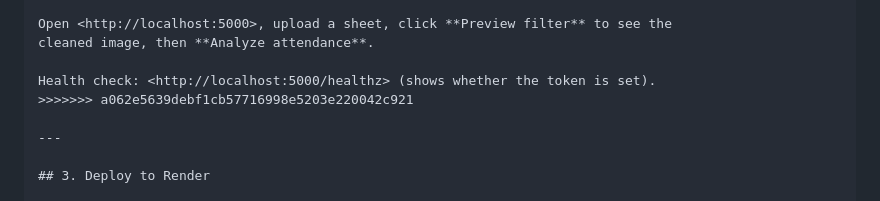
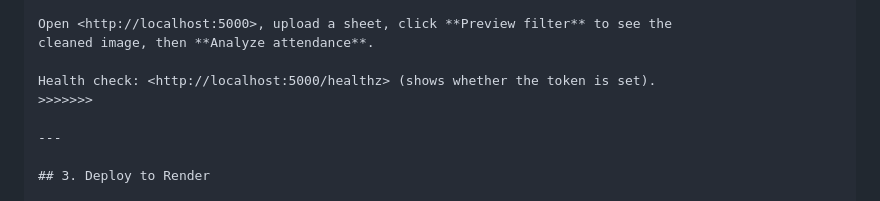
Before and after one commit to Deepak-IITBh/vision-attendance-system, a Markdown page: README.md, the part around the change. GitHub-like rendering.

```diff
--- a/README.md
+++ b/README.md
@@ -149,7 +149,7 @@ Open <http://localhost:5000>, upload a sheet, click **Preview filter** to see th
 cleaned image, then **Analyze attendance**.
 
 Health check: <http://localhost:5000/healthz> (shows whether the token is set).
->>>>>>> a062e5639debf1cb57716998e5203e220042c921
+>>>>>>>
 
 ---
 
```
